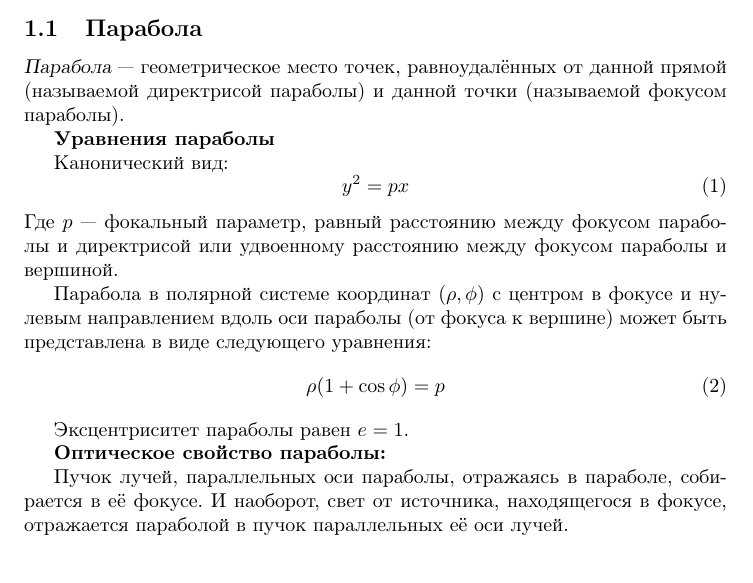
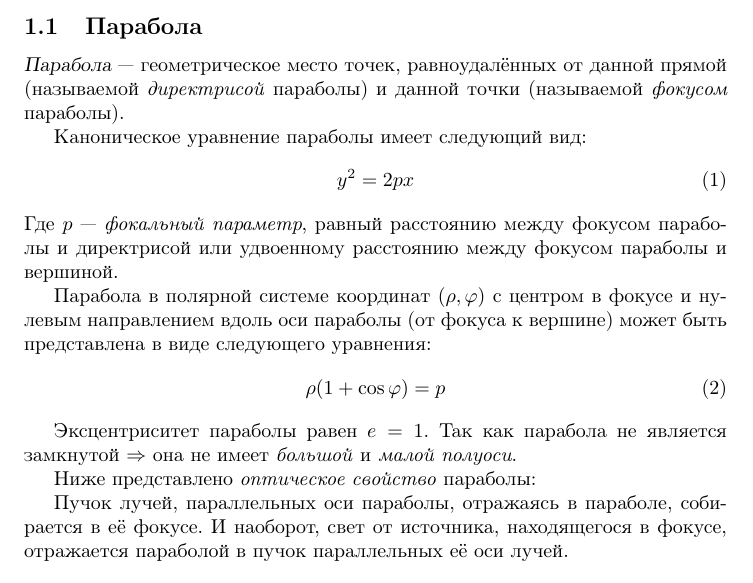
Before and after one commit to AShepelevv/astro-notebook, a LaTeX document (astro-notebook.tex, which reads sections/conic-sections/parabola.tex): part of page 3 of 3, cut so that both start at the same text. Compiled offline with pdfLaTeX.

Commit message:
parabola's remade

```diff
--- a/sections/conic-sections/parabola.tex
+++ b/sections/conic-sections/parabola.tex
@@ -1,23 +1,22 @@
 \subsection{Парабола}
 
-\textsl{Парабола} --- геометрическое место точек, равноудалённых от данной прямой (называемой директрисой параболы) и данной точки (называемой фокусом параболы).
+\textsl{Парабола} --- геометрическое место точек, равноудалённых от данной прямой (называемой \textit{директрисой} параболы) и данной точки (называемой \textit{фокусом} параболы).
 
-\textbf{Уравнения параболы}
+Каноническое уравнение параболы имеет следующий вид:
+\begin{equation}
+y^2=2px
+\end{equation}
+Где $p$ --- \textit{фокальный параметр}, равный расстоянию между фокусом параболы и директрисой или удвоенному расстоянию между фокусом параболы и вершиной.
 
-Канонический вид:
+Парабола в полярной системе координат $(\rho,\varphi)$ с центром в фокусе и нулевым направлением вдоль оси параболы (от фокуса к вершине) может быть представлена в виде следующего уравнения:
 \begin{equation}
-y^2=px
-\end{equation}
-Где $p$ --- фокальный параметр, равный расстоянию между фокусом параболы и директрисой или удвоенному расстоянию между фокусом параболы и вершиной.
-
-Парабола в полярной системе координат $(\rho,\phi)$ с центром в фокусе и нулевым направлением вдоль оси параболы (от фокуса к вершине) может быть представлена в виде следующего уравнения:
-\begin{equation}
-\rho(1+\cos\phi)=p
+\rho(1+\cos\varphi)=p
 \end{equation}
 
 Эксцентриситет параболы равен $e=1$.
+Так как парабола не является замкнутой $\Rightarrow$ она не имеет \textit{большой} и \textit{малой полуоси}.
 
-\textbf{Оптическое свойство параболы:}
+Ниже представлено \textit{оптическое свойство} параболы:
 
 Пучок лучей, параллельных оси параболы, отражаясь в параболе, собирается в её фокусе. И наоборот, свет от источника, находящегося в фокусе, отражается параболой в пучок параллельных её оси лучей.
 \begin{figure}[h!]
```
Also changed, not shown: astro-notebook.pdf.
